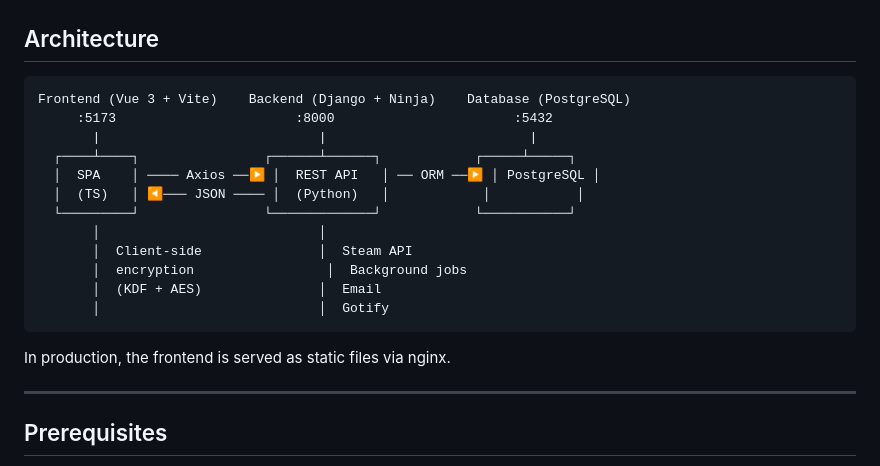
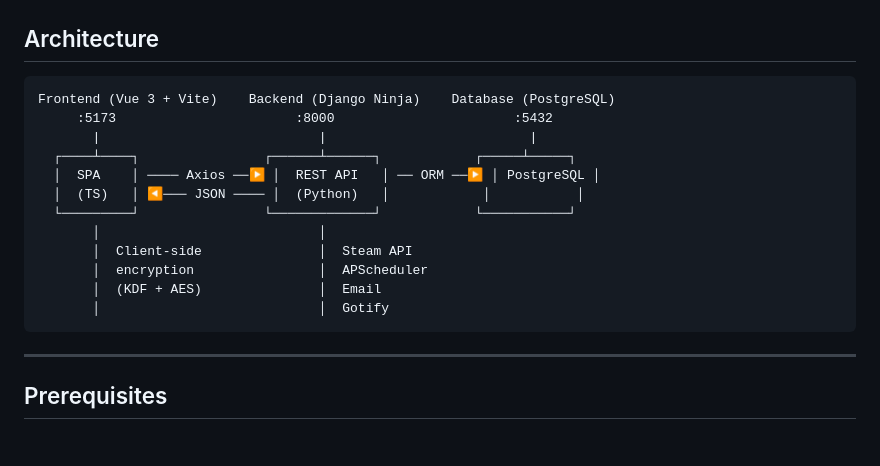
Before and after one commit to MatthieuTinnes/SteamKeyVault, a Markdown page: README.md, the part around the change. Drawn GitHub-style; blank space fills up the shorter version.

Commit message:
📝 Update README.md

````diff
--- a/README.md
+++ b/README.md
@@ -35,7 +35,7 @@ Try it now ! [steamkeyvault.com](https://steamkeyvault.com)
 ## Architecture
 
 ```
-Frontend (Vue 3 + Vite)    Backend (Django + Ninja)    Database (PostgreSQL)
+Frontend (Vue 3 + Vite)    Backend (Django Ninja)    Database (PostgreSQL)
      :5173                       :8000                       :5432
        |                            |                          |
   ┌────┴────┐                ┌──────┴──────┐            ┌─────┴─────┐
@@ -44,12 +44,10 @@ Frontend (Vue 3 + Vite)    Backend (Django + Ninja)    Database (PostgreSQL)
   └─────────┘                └─────────────┘            └───────────┘
        │                            │
        │  Client-side               │  Steam API
-       │  encryption                 │  Background jobs
+       │  encryption                │  APScheduler
        │  (KDF + AES)               │  Email
        │                            │  Gotify
 ```
-
-In production, the frontend is served as static files via nginx.
 
 ---
 
````
